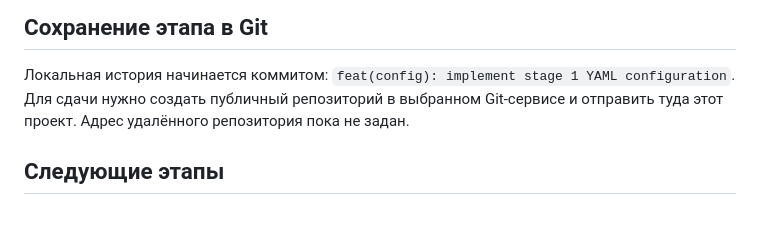
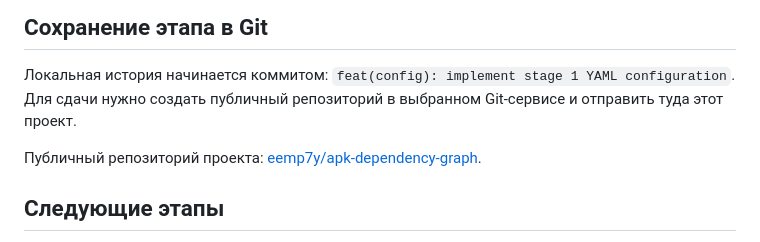
Before and after one commit to eemp7y/apk-dependency-graph, a Markdown page: README.md, the part around the change. Rendered like a GitHub page; blank space fills up the shorter version.

Commit message:
fix(config): restore boolean mode and document repository

```diff
--- a/README.md
+++ b/README.md
@@ -90,7 +90,10 @@ python -m unittest discover -s tests -v
 Локальная история начинается коммитом:
 `feat(config): implement stage 1 YAML configuration`.
 Для сдачи нужно создать публичный репозиторий в выбранном Git-сервисе
-и отправить туда этот проект. Адрес удалённого репозитория пока не задан.
+и отправить туда этот проект.
+
+Публичный репозиторий проекта:
+[eemp7y/apk-dependency-graph](https://github.com/eemp7y/apk-dependency-graph).
 
 ## Следующие этапы
 
```
